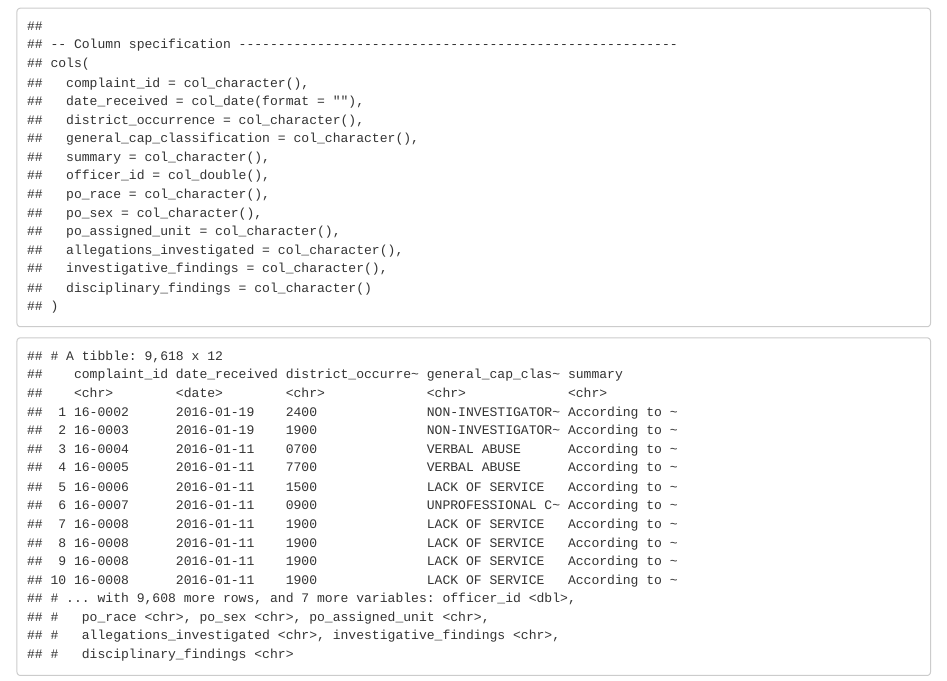
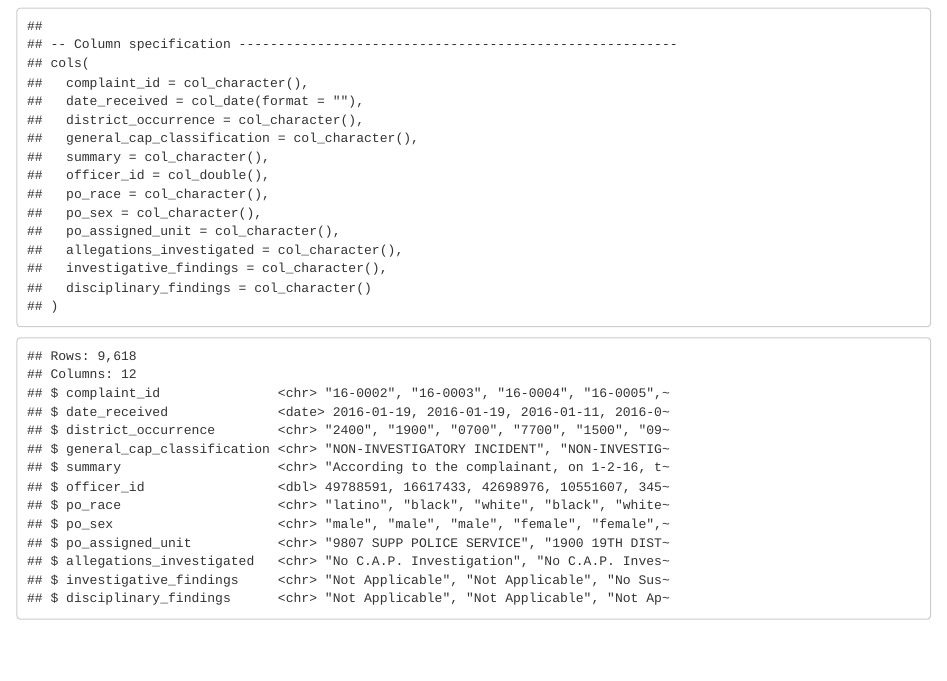
Before and after one commit to KhushMakadia4/dsb-class-2020-06-03, an R Markdown document (police.Rmd): the page in a window 1100 px wide, from 120 px down. The pictures show the output file police.html that the author committed with the source, opened offline.

Commit message:
police glimpse edit

````diff
--- a/police.Rmd
+++ b/police.Rmd
@@ -17,7 +17,6 @@ x <- read_csv("https://raw.githubusercontent.com/Financial-Times/police-miscondu
 
 
 ```{r}
-
-x
+glimpse(x)
 
 ```
````
Also changed, not shown: police.html.
